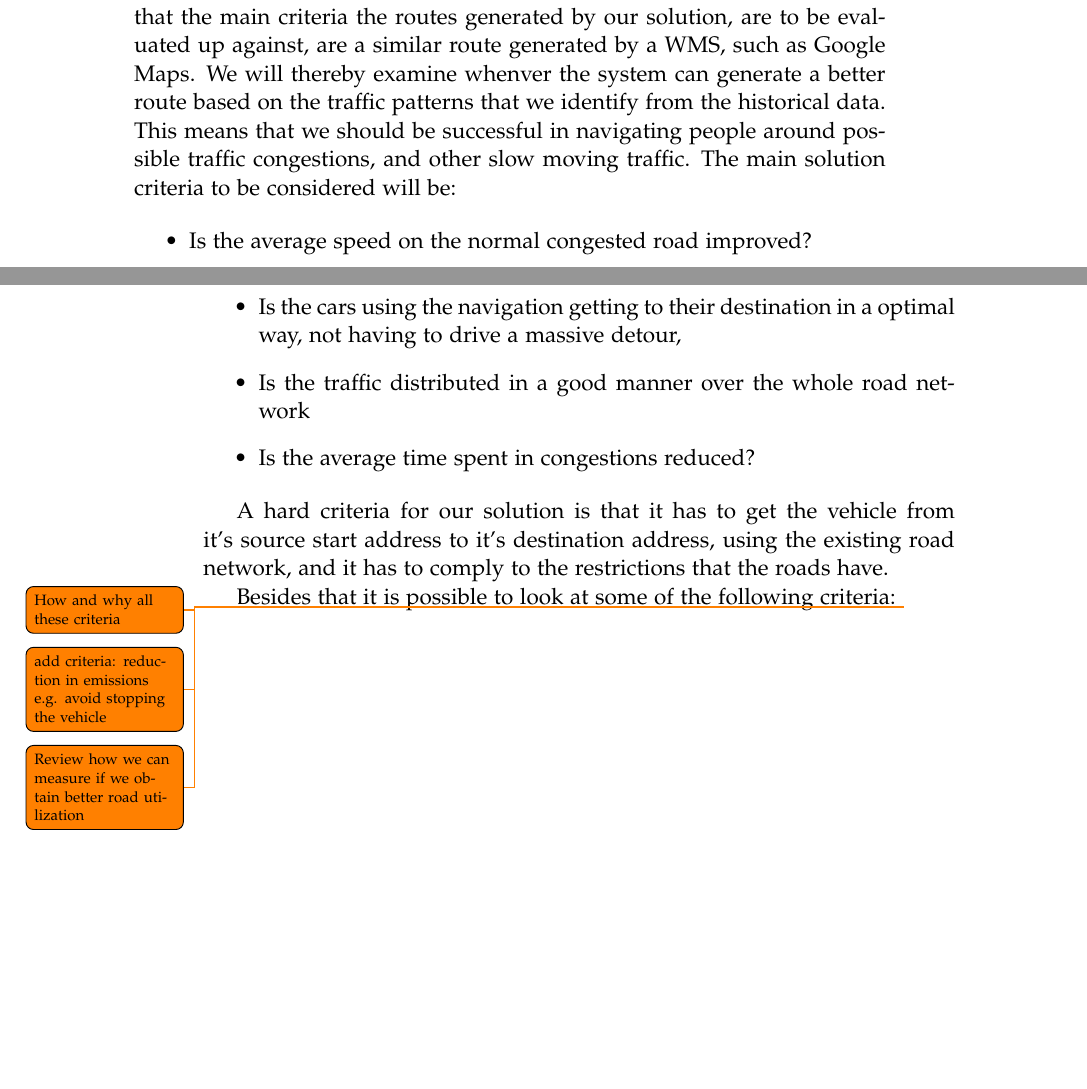
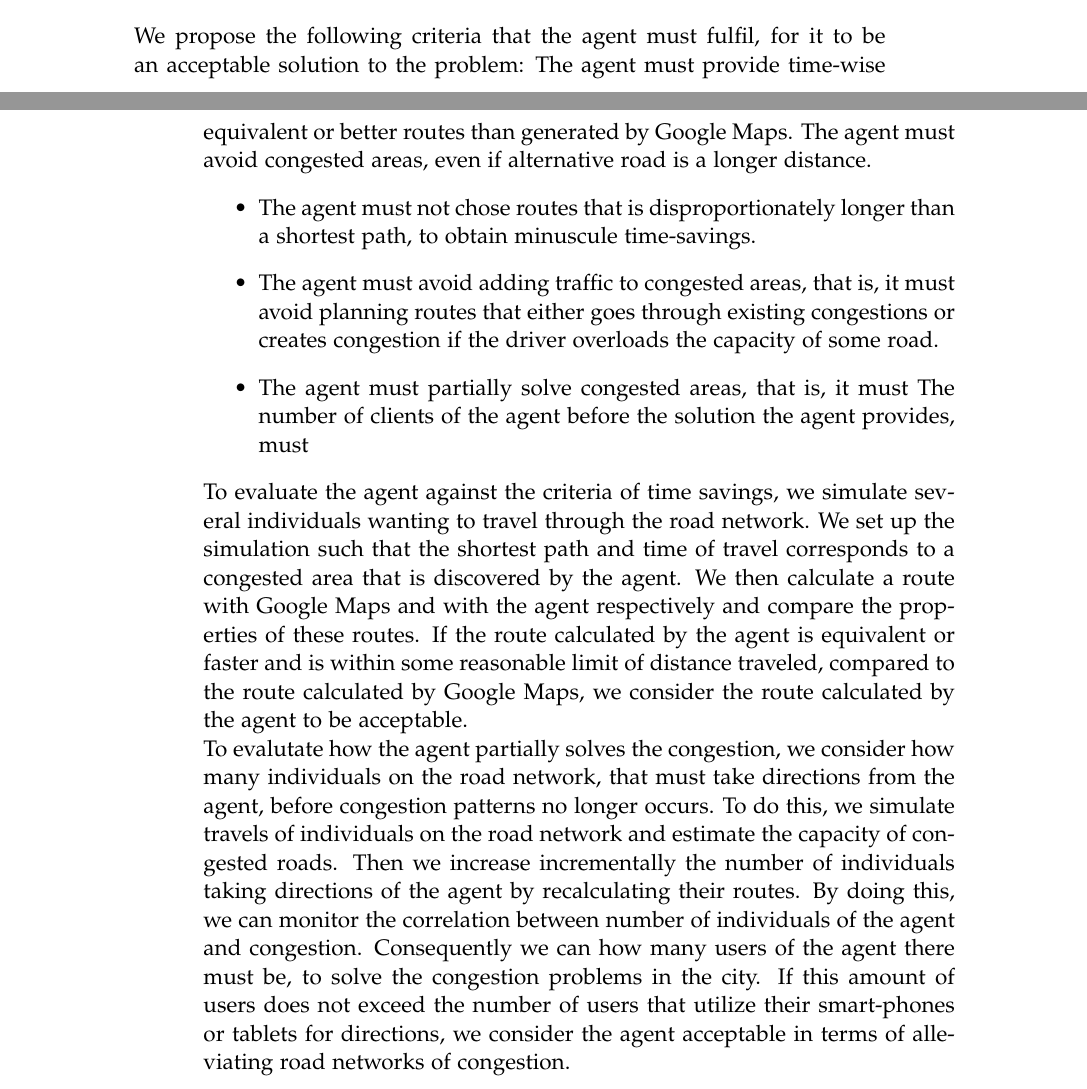
Before and after one commit to MortenRP/P5, a LaTeX thesis (report/master.tex, which reads report/sections/solution-criteria.tex): two parts of pages 17 and 18 of 33, joined at a grey line, cut at the place of the change, the shorter picture padded with empty space. Compiled offline with pdfLaTeX.

Commit message:
small changes

```diff
--- a/report/sections/solution-criteria.tex
+++ b/report/sections/solution-criteria.tex
@@ -1,20 +1,34 @@
 \section{Solution criteria}
-This section describes how the solution will be evaluated.
-We have chosen that the main criteria the routes generated by our solution, are to be evaluated up against, are a similar route generated by a WMS, such as Google Maps. We will thereby examine whenver the system can generate a better route based on the traffic patterns that we identify from the historical data. This means that we should be successful in navigating people around possible traffic congestions, and other slow moving traffic.
-The main solution criteria to be considered will be:
+This section describes how we evaluate the developed solution for the problem formulation. The solution criteria will be the basis of the conclusion in \secref{ch:conclusion}.
+\\\\
+We propose the following criteria that the agent must fulfil, for it to be an acceptable solution to the problem:
+The agent must provide time-wise equivalent or better routes than generated by Google Maps.
+The agent must avoid congested areas, even if alternative road is a longer distance.
+\begin{itemize}
+\item The agent must not chose routes that is disproportionately longer than a shortest path, to obtain minuscule time-savings.
 
-\begin{itemize}
-	\item Is the average speed on the normal congested road improved?
-	\item Is the cars using the navigation getting to their destination in a optimal way, not having to drive a massive detour,
-	\item Is the traffic distributed in a good manner over the whole road network
-	\item Is the average time spent in congestions reduced?
+\item The agent must avoid adding traffic to congested areas, that is, it must avoid planning routes that either goes through existing congestions or creates congestion if the driver overloads the capacity of some road.
+
+\item The agent must partially solve congested areas, that is, it must The number of clients of the agent before the solution the agent provides, must
 \end{itemize}
+To evaluate the agent against the criteria of time savings, we simulate several individuals wanting to travel through the road network. We set up the simulation such that the shortest path and time of travel corresponds to a congested area that is discovered by the agent. We then calculate a route with Google Maps and with the agent respectively and compare the properties of these routes. If the route calculated by the agent is equivalent or faster and is within some reasonable limit of distance traveled, compared to the route calculated by Google Maps, we consider the route calculated by the agent to be acceptable.\\
+To evalutate how the agent partially solves the congestion, we consider how many individuals on the road network, that must take directions from the agent, before congestion patterns no longer occurs. To do this, we simulate travels of individuals on the road network and estimate the capacity  of congested roads. Then we increase incrementally the number of individuals taking directions of the agent by recalculating their routes. By doing this, we can monitor the correlation between number of individuals of the agent and congestion. Consequently we can how many users of the agent there must be, to solve the congestion problems in the city. If this amount of users does not exceed the number of users that utilize their smart-phones or tablets for directions, we consider the agent acceptable in terms of alleviating road networks of congestion.
+%This section describes how the solution will be evaluated.
+%e have chosen that the main criteria the routes generated by our solution, are to be evaluated up against, are a similar route generated by a WMS, such as Google Maps. We will thereby examine whenver the system can generate a better route based on the traffic patterns that we identify from the historical data. This means that we should be successful in navigating people around possible traffic congestions, and other slow moving traffic.
+%The main solution criteria to be considered will be:
+
+%\begin{itemize}
+	%\item Is the average speed on the normal congested %road improved?
+	%\item Is the cars using the navigation getting to %their destination in a optimal way, not having to drive a massive detour,
+%	\item Is the traffic distributed in a good manner %over the whole road network
+%	\item Is the average time spent in congestions %reduced?
+%\end{itemize}
 
 
-A hard criteria for our solution is that it has to get the vehicle from it's source start address to it's destination address, using the existing road network, and it has to comply to the restrictions that the roads have.
+%A hard criteria for our solution is that it has to get the vehicle from it's source start address to it's destination address, using the existing road network, and it has to comply to the restrictions that the roads have.
 
-Besides that it is possible to look at some of the following criteria:
-\todo{How and why all these criteria}
-\todo{add criteria: reduction in emissions e.g. avoid stopping the vehicle}
+%Besides that it is possible to look at some of the following criteria:
+%\todo{How and why all these criteria}
+%\todo{add criteria: reduction in emissions e.g. avoid stopping the vehicle}
 
-\todo{Review how we can measure if we obtain better road utilization}
+%\todo{Review how we can measure if we obtain better road utilization}
```
Also changed, not shown: report/sections/problem-analysis-intro.tex (+1 -1 lines), report/sections/problem-formulation.tex (+1 -1 lines).
